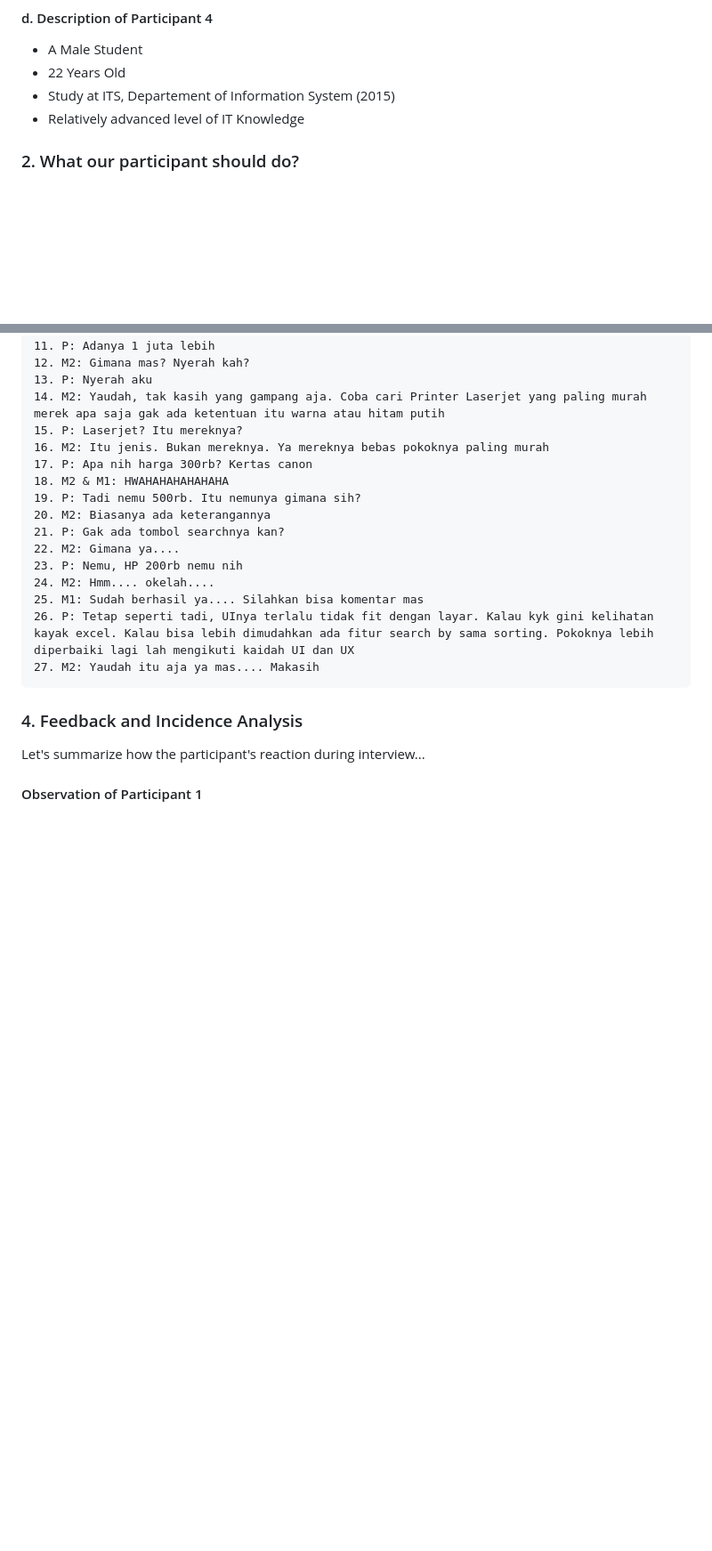
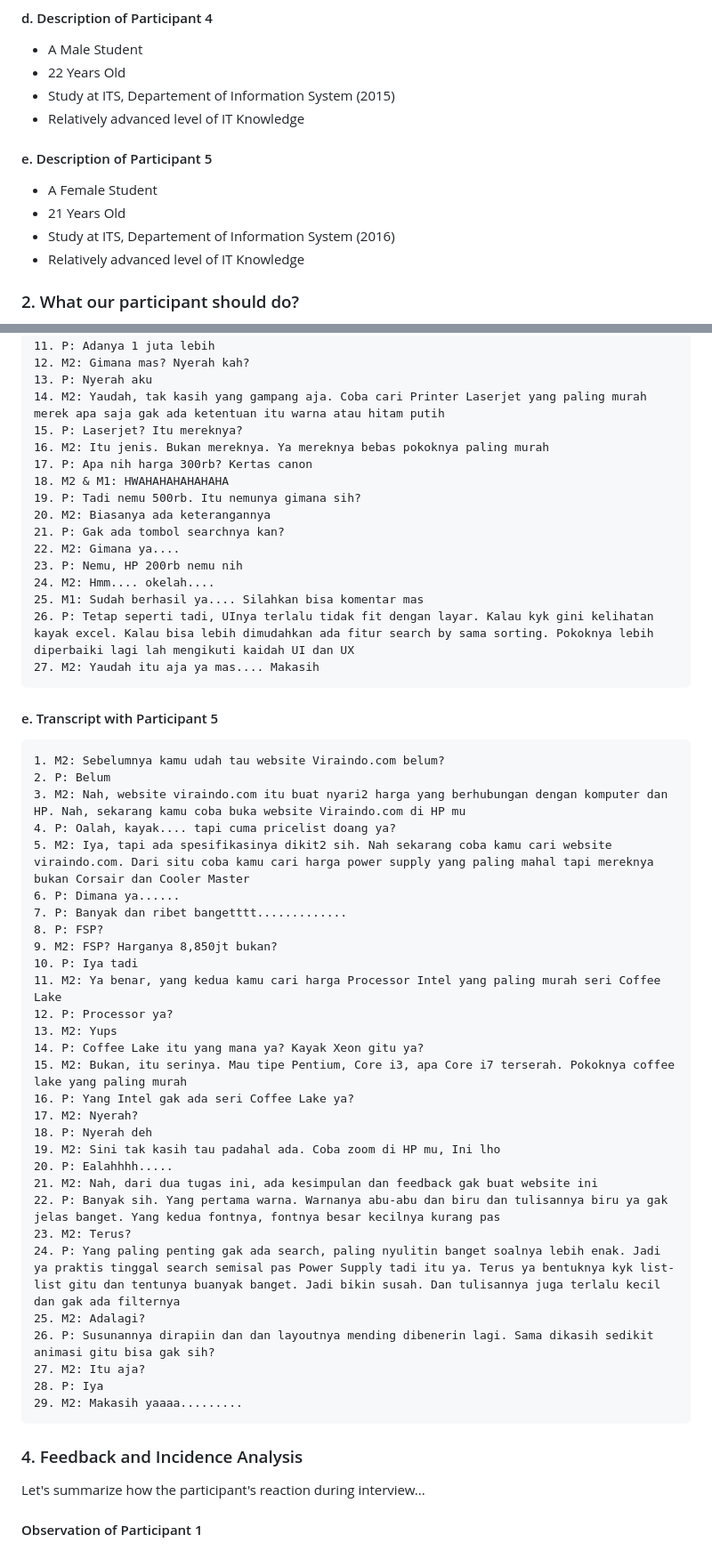
Before and after one commit to hci-a-if-its-2019/final-project-dwipangga, a Markdown page: README.md, 2 parts joined by grey strips. Shown: that part at 89% size. GitHub-like rendering; blank space fills up the shorter version.

Commit message:
Participant 5

````diff
--- a/README.md
+++ b/README.md
@@ -114,6 +114,12 @@ Let we introduce some people that kind enough to help our task.
 - A Male Student
 - 22 Years Old
 - Study at ITS, Departement of Information System (2015)
+- Relatively advanced level of IT Knowledge
+
+#### e. Description of Participant 5
+- A Female Student
+- 21 Years Old
+- Study at ITS, Departement of Information System (2016)
 - Relatively advanced level of IT Knowledge
 
 ### 2. What our participant should do?
@@ -263,7 +269,39 @@ P: Participant, M1: Deddy, M2: Akmal, M3: Dennas
 26. P: Tetap seperti tadi, UInya terlalu tidak fit dengan layar. Kalau kyk gini kelihatan kayak excel. Kalau bisa lebih dimudahkan ada fitur search by sama sorting. Pokoknya lebih diperbaiki lagi lah mengikuti kaidah UI dan UX
 27. M2: Yaudah itu aja ya mas.... Makasih
 ```
+#### e. Transcript with Participant 5
 
+```
+1. M2: Sebelumnya kamu udah tau website Viraindo.com belum?
+2. P: Belum
+3. M2: Nah, website viraindo.com itu buat nyari2 harga yang berhubungan dengan komputer dan HP. Nah, sekarang kamu coba buka website Viraindo.com di HP mu
+4. P: Oalah, kayak.... tapi cuma pricelist doang ya?
+5. M2: Iya, tapi ada spesifikasinya dikit2 sih. Nah sekarang coba kamu cari website viraindo.com. Dari situ coba kamu cari harga power supply yang paling mahal tapi mereknya bukan Corsair dan Cooler Master
+6. P: Dimana ya......
+7. P: Banyak dan ribet bangetttt.............
+8. P: FSP?
+9. M2: FSP? Harganya 8,850jt bukan?
+10. P: Iya tadi
+11. M2: Ya benar, yang kedua kamu cari harga Processor Intel yang paling murah seri Coffee Lake
+12. P: Processor ya?
+13. M2: Yups
+14. P: Coffee Lake itu yang mana ya? Kayak Xeon gitu ya?
+15. M2: Bukan, itu serinya. Mau tipe Pentium, Core i3, apa Core i7 terserah. Pokoknya coffee lake yang paling murah
+16. P: Yang Intel gak ada seri Coffee Lake ya?
+17. M2: Nyerah?
+18. P: Nyerah deh
+19. M2: Sini tak kasih tau padahal ada. Coba zoom di HP mu, Ini lho
+20. P: Ealahhhh.....
+21. M2: Nah, dari dua tugas ini, ada kesimpulan dan feedback gak buat website ini
+22. P: Banyak sih. Yang pertama warna. Warnanya abu-abu dan biru dan tulisannya biru ya gak jelas banget. Yang kedua fontnya, fontnya besar kecilnya kurang pas
+23. M2: Terus?
+24. P: Yang paling penting gak ada search, paling nyulitin banget soalnya lebih enak. Jadi ya praktis tinggal search semisal pas Power Supply tadi itu ya. Terus ya bentuknya kyk list-list gitu dan tentunya buanyak banget. Jadi bikin susah. Dan tulisannya juga terlalu kecil dan gak ada filternya
+25. M2: Adalagi?
+26. P: Susunannya dirapiin dan dan layoutnya mending dibenerin lagi. Sama dikasih sedikit animasi gitu bisa gak sih?
+27. M2: Itu aja?
+28. P: Iya
+29. M2: Makasih yaaaa.........
+ ```
 
 ### 4. Feedback and Incidence Analysis
 
````
Also changed, not shown: other parts of README.md (+20 -0 lines), img/Screenshot_20190513-182301.jpg (added), 2 other files.
